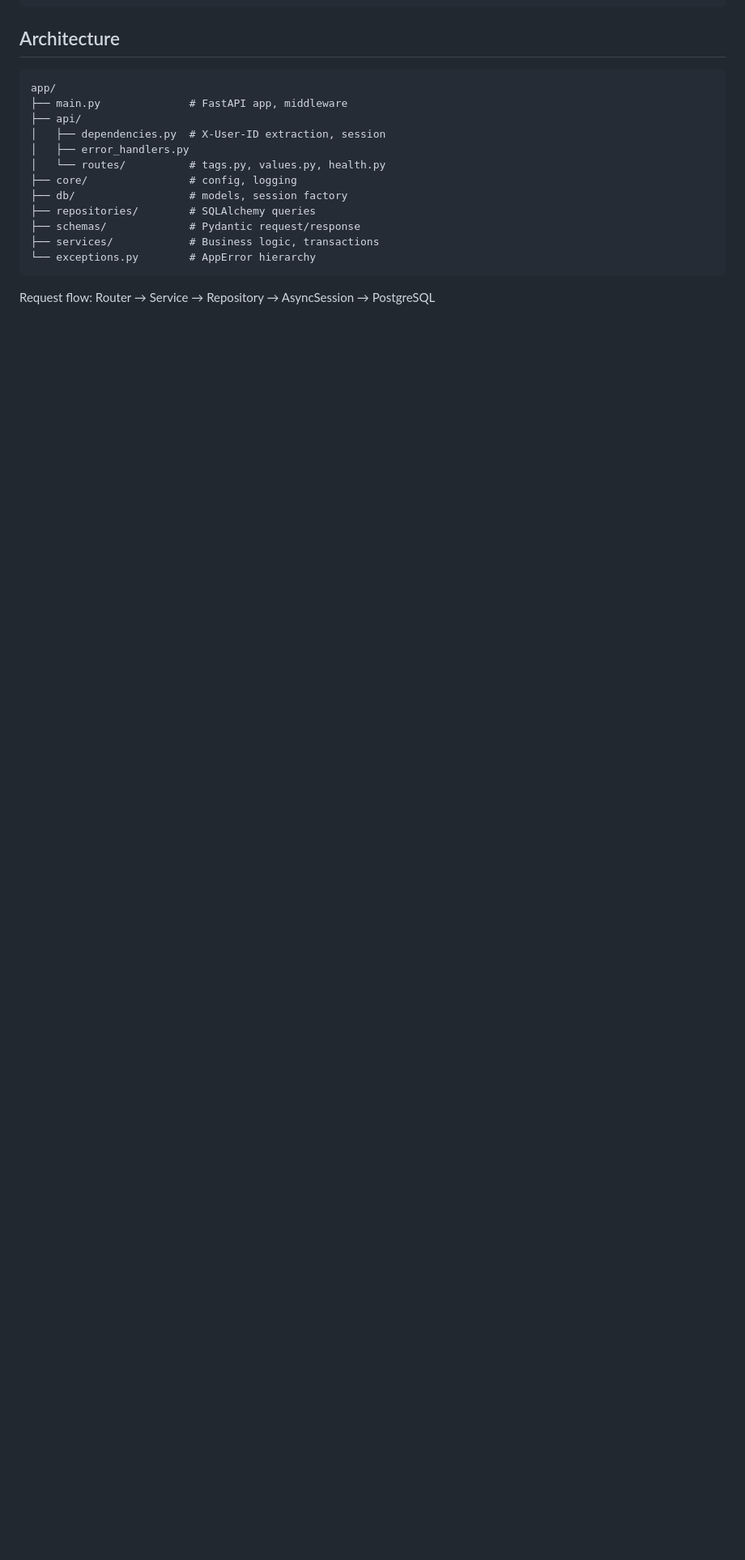
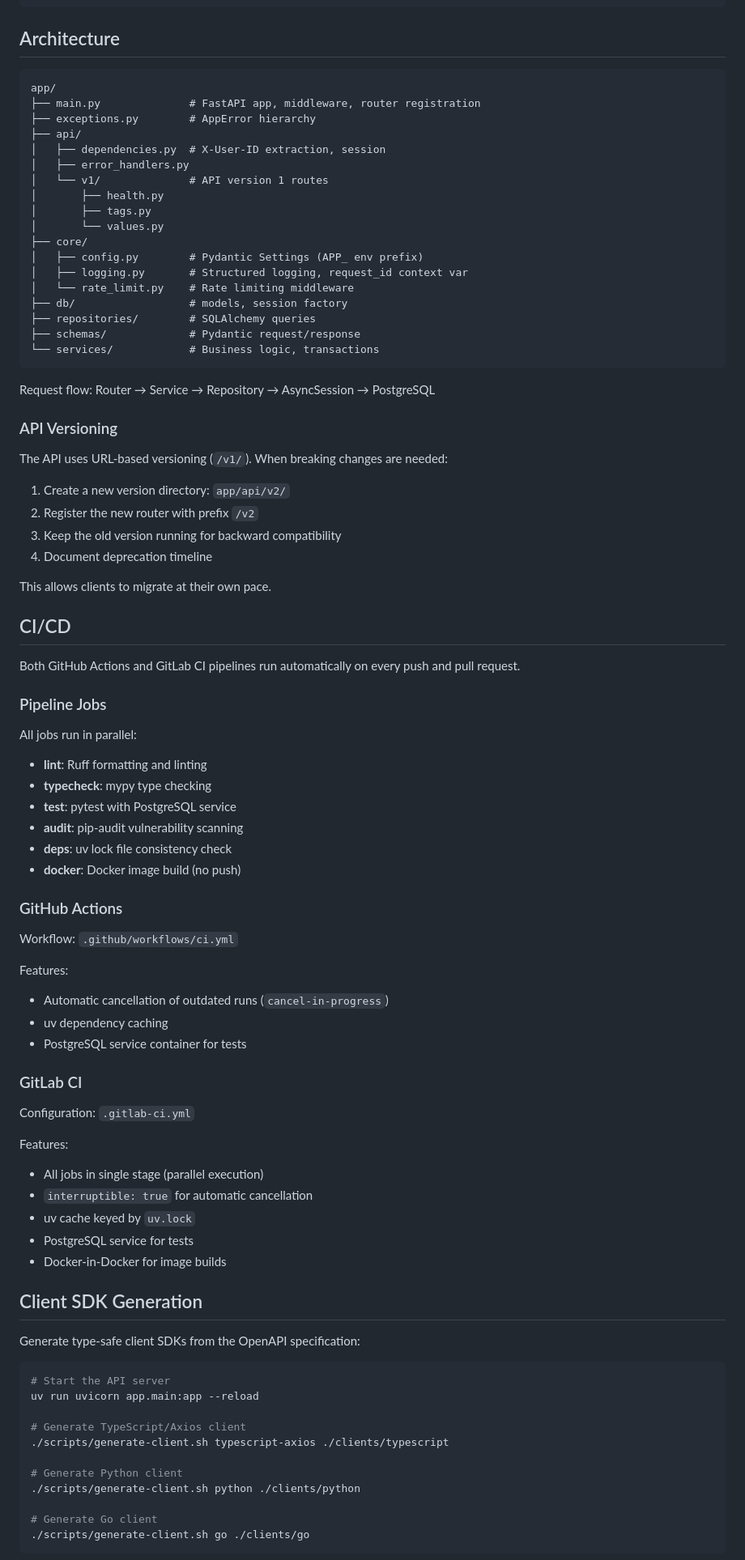
Before and after one commit to Acauhi99/cloud-atlas, a Markdown page: README.md, the part around one of its changes. Shown at 81% size. Rendered like a GitHub page; blank space fills up the shorter version.

````diff
--- a/README.md
+++ b/README.md
@@ -150,17 +181,88 @@ uv run pytest tests/ -v
 
 ```
 app/
-├── main.py              # FastAPI app, middleware
+├── main.py              # FastAPI app, middleware, router registration
+├── exceptions.py        # AppError hierarchy
 ├── api/
 │   ├── dependencies.py  # X-User-ID extraction, session
 │   ├── error_handlers.py
-│   └── routes/          # tags.py, values.py, health.py
-├── core/                # config, logging
+│   └── v1/              # API version 1 routes
+│       ├── health.py
+│       ├── tags.py
+│       └── values.py
+├── core/
+│   ├── config.py        # Pydantic Settings (APP_ env prefix)
+│   ├── logging.py       # Structured logging, request_id context var
+│   └── rate_limit.py    # Rate limiting middleware
 ├── db/                  # models, session factory
 ├── repositories/        # SQLAlchemy queries
 ├── schemas/             # Pydantic request/response
-├── services/            # Business logic, transactions
-└── exceptions.py        # AppError hierarchy
+└── services/            # Business logic, transactions
 ```
 
 Request flow: Router → Service → Repository → AsyncSession → PostgreSQL
+
+### API Versioning
+
+The API uses URL-based versioning (`/v1/`). When breaking changes are needed:
+
+1. Create a new version directory: `app/api/v2/`
+2. Register the new router with prefix `/v2`
+3. Keep the old version running for backward compatibility
+4. Document deprecation timeline
+
+This allows clients to migrate at their own pace.
+
+## CI/CD
+
+Both GitHub Actions and GitLab CI pipelines run automatically on every push and pull request.
+
+### Pipeline Jobs
+
+All jobs run in parallel:
+
+- **lint**: Ruff formatting and linting
+- **typecheck**: mypy type checking
+- **test**: pytest with PostgreSQL service
+- **audit**: pip-audit vulnerability scanning
+- **deps**: uv lock file consistency check
+- **docker**: Docker image build (no push)
+
+### GitHub Actions
+
+Workflow: `.github/workflows/ci.yml`
+
+Features:
+- Automatic cancellation of outdated runs (`cancel-in-progress`)
+- uv dependency caching
+- PostgreSQL service container for tests
+
+### GitLab CI
+
+Configuration: `.gitlab-ci.yml`
+
+Features:
+- All jobs in single stage (parallel execution)
+- `interruptible: true` for automatic cancellation
+- uv cache keyed by `uv.lock`
+- PostgreSQL service for tests
+- Docker-in-Docker for image builds
+
+## Client SDK Generation
+
+Generate type-safe client SDKs from the OpenAPI specification:
+
+```bash
+# Start the API server
+uv run uvicorn app.main:app --reload
+
+# Generate TypeScript/Axios client
+./scripts/generate-client.sh typescript-axios ./clients/typescript
+
+# Generate Python client
+./scripts/generate-client.sh python ./clients/python
+
+# Generate Go client
+./scripts/generate-client.sh go ./clients/go
+```
+
````
Also changed, not shown: other parts of README.md (+52 -17 lines), AGENTS.md (+45 -5 lines).
